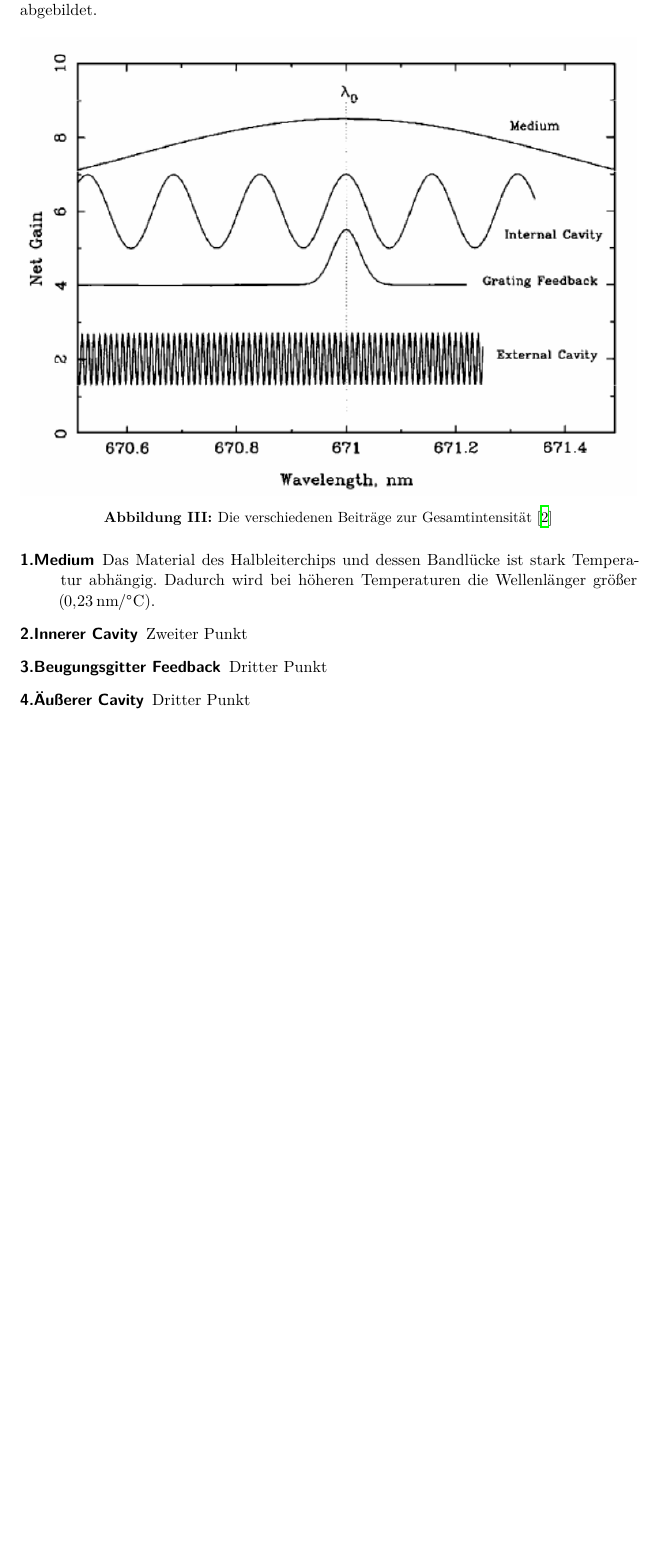
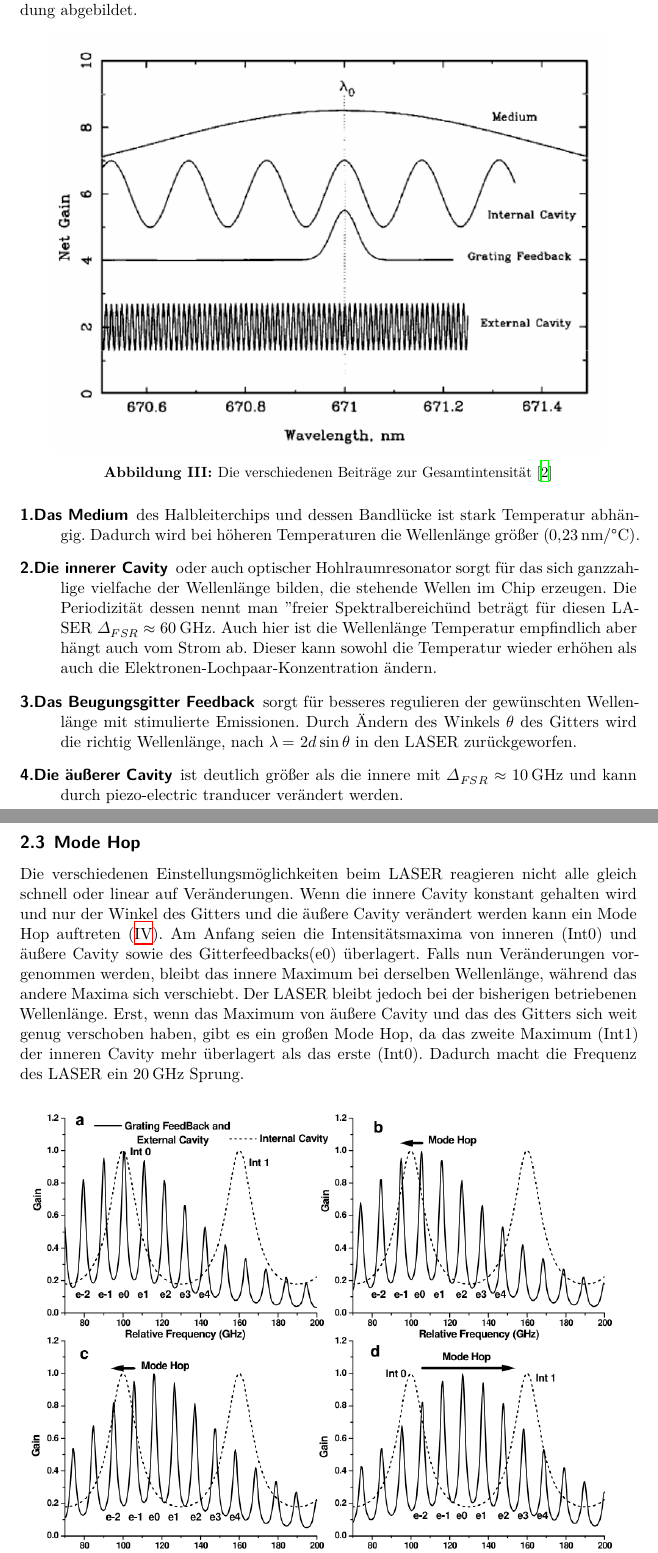
Before and after one commit to Enno-Enno/FP_1, a LaTeX document (01_V60/V60.tex): part of page 5 of 7 before the commit and two parts of pages 5 and 6 of 8 after it, the two joined at a grey line, cut so that both start at the same text, the shorter picture padded with empty space. Compiled offline with XeLaTeX.

Commit message:
Theorie fertig und ich auch

```diff
--- a/01_V60/V60.tex
+++ b/01_V60/V60.tex
@@ -56,21 +56,34 @@ Die genaue Feineinstellung des LASER wird im folgenden Abschnitt erklärt.
 
 \newpage
 \subsection{Beiträge zur Gesamtintensität}
-Die verschieden Anteile an der Gesamtintenstiät des LASER sind in folgender Abbildung abgebildet.
+Die verschiedenen Anteile an der Gesamtintensität des LASER sind in folgender Abbildung abgebildet.
 
 \begin{figure}[H]
     \centering
-    \includegraphics[width=\textwidth]{Bilder/LASER_Moden.png}
+    \includegraphics[width=0.9\textwidth]{Bilder/LASER_Moden.png}
     \caption{Die verschiedenen Beiträge zur Gesamtintensität \cite{bk:LASER}}
-    \label{fig:Schemata}
+    \label{fig:Moden}
 \end{figure}
 
 \begin{description}
-    \item[1.Medium] Das Material des Halbleiterchips und dessen Bandlücke ist stark Temperatur abhängig.
-    Dadurch wird bei höheren Temperaturen die Wellenlänger größer (\qty{0.23}{\nano\meter\per\celsius}).
-    \item[2.Innerer Cavity] Zweiter Punkt
-    \item[3.Beugungsgitter Feedback] Dritter Punkt
-    \item[4.Äußerer Cavity] Dritter Punkt
+    \item[1.Das Medium] des Halbleiterchips und dessen Bandlücke ist stark Temperatur abhängig.
+    Dadurch wird bei höheren Temperaturen die Wellenlänge größer ($\qty{0.23}{\nano\meter\per\celsius}$).
+    \item[2.Die innerer Cavity] oder auch optischer Hohlraumresonator sorgt für das sich ganzzahlige vielfache der Wellenlänge bilden, die stehende Wellen im Chip erzeugen.
+    Die Periodizität dessen nennt man "freier Spektralbereich" und beträgt für diesen LASER $\Delta_{FSR} \approx  \qty{60}{\giga\hertz}$.
+    Auch hier ist die Wellenlänge Temperatur empfindlich aber hängt auch vom Strom ab.
+    Dieser kann sowohl die Temperatur wieder erhöhen als auch die Elektronen-Lochpaar-Konzentration ändern.
+    \item[3.Das Beugungsgitter Feedback] sorgt für besseres regulieren der gewünschten Wellenlänge mit stimulierte Emissionen.
+    Durch Ändern des Winkels $\theta $ des Gitters wird die richtig Wellenlänge, nach $\lambda =2d \sin\theta $ in den LASER zurückgeworfen.
+    \item[4.Die äußerer Cavity] ist deutlich größer als die innere mit $\Delta_{FSR} \approx  \qty{10}{\giga\hertz}$ und kann durch piezo-electric tranducer verändert werden.
 \end{description}
 
+\subsection{Mode Hop}
+Die verschiedenen Einstellungsmöglichkeiten beim LASER reagieren nicht alle gleich schnell oder linear auf Veränderungen.
+Wenn die innere Cavity konstant gehalten wird und nur der Winkel des Gitters und die äußere Cavity verändert werden kann ein Mode Hop auftreten \eqref{fig:Hop}.
+Am Anfang seien die Intensitätsmaxima von inneren (Int0) und äußere Cavity sowie des Gitterfeedbacks(e0) überlagert. Falls nun Veränderungen vorgenommen werden,
+bleibt das innere Maximum bei derselben Wellenlänge, während das andere Maxima sich verschiebt.
+Der LASER bleibt jedoch bei der bisherigen betriebenen Wellenlänge.
+Erst, wenn das Maximum von äußere Cavity und das des Gitters sich weit genug verschoben haben, gibt es ein großen Mode Hop,
+da das zweite Maximum (Int1) der inneren Cavity mehr überlagert als das erste (Int0).
+Dadurch macht die Frequenz des LASER ein $\qty{20}{\giga\hertz}$ Sprung.
 
```
Also changed, not shown: 01_V60/Bilder/Mode_Hop.png (added), 01_V60/V60.tex (9 more changed lines).
